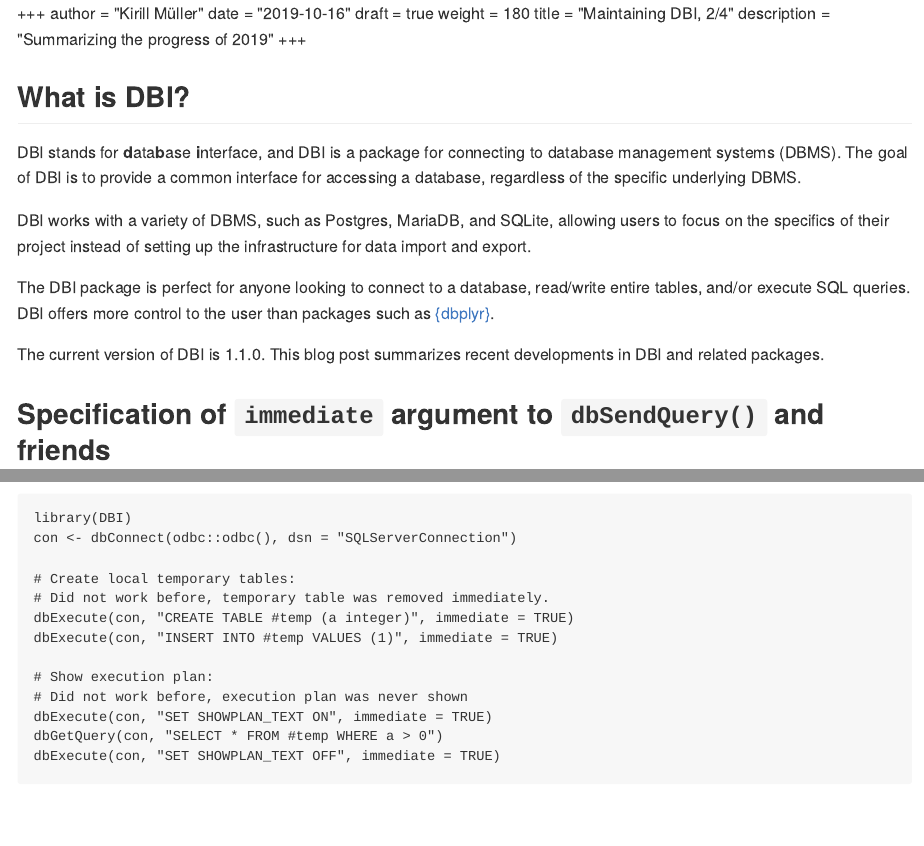
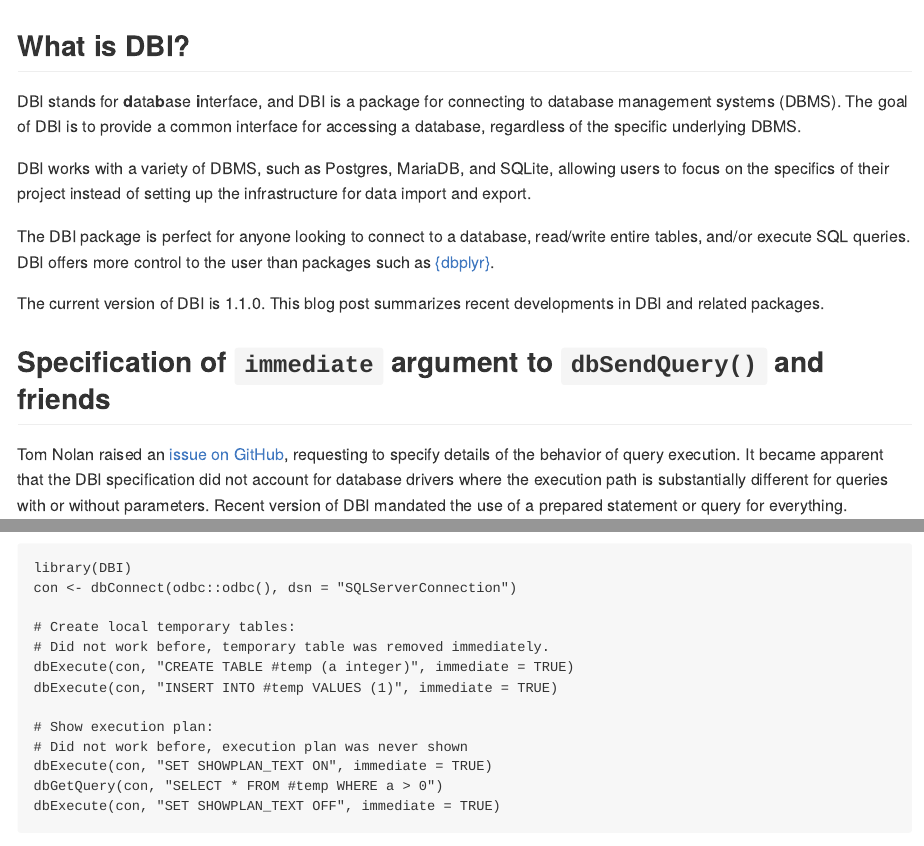
Before and after one commit to r-dbi/r-dbi.org.old, an R Markdown document (content/blog/dbi-3-2.Rmd): the page in a window 1100 px wide, from its top, and a second part further down, joined at a grey line. Rendered offline with R 4.5, knitr and Pandoc, with nearby package versions; code that draws random numbers runs with fixed seeds of ours; a font, style sheet, LaTeX package, included part or bibliography that could not be used is replaced or left out.

Commit message:
draft = FALSE

```diff
--- a/content/blog/dbi-3-2.Rmd
+++ b/content/blog/dbi-3-2.Rmd
@@ -14,10 +15,3 @@
-author = "Kirill Müller"
-date = "2019-10-16"
-draft = true
-weight = 180
-title = "Maintaining DBI, 2/4"
-description = "Summarizing the progress of 2019"
-+++
 
 
 ## What is DBI?
```
Also changed, not shown: content/blog/dbi-3-2.md, content/blog/dbi-3-2.Rmd (5 more changed lines), 1 other file.
